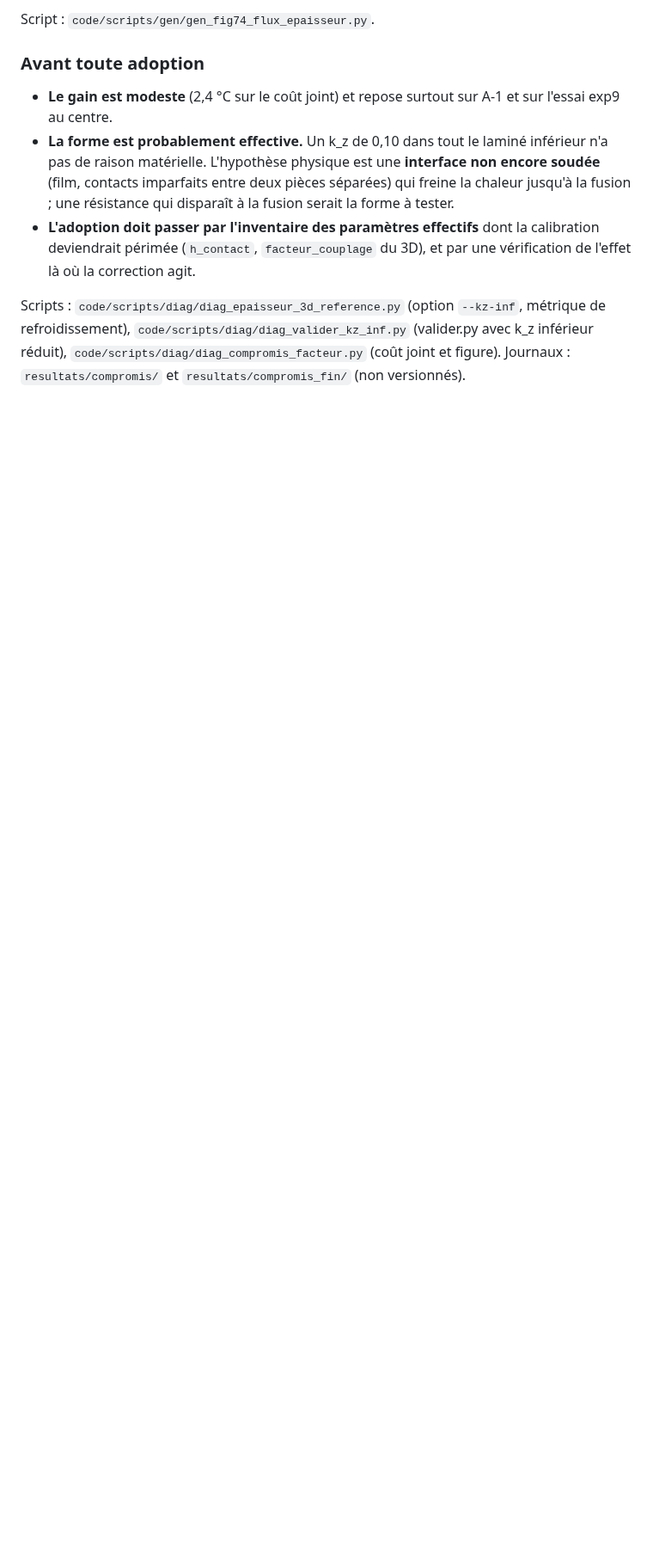
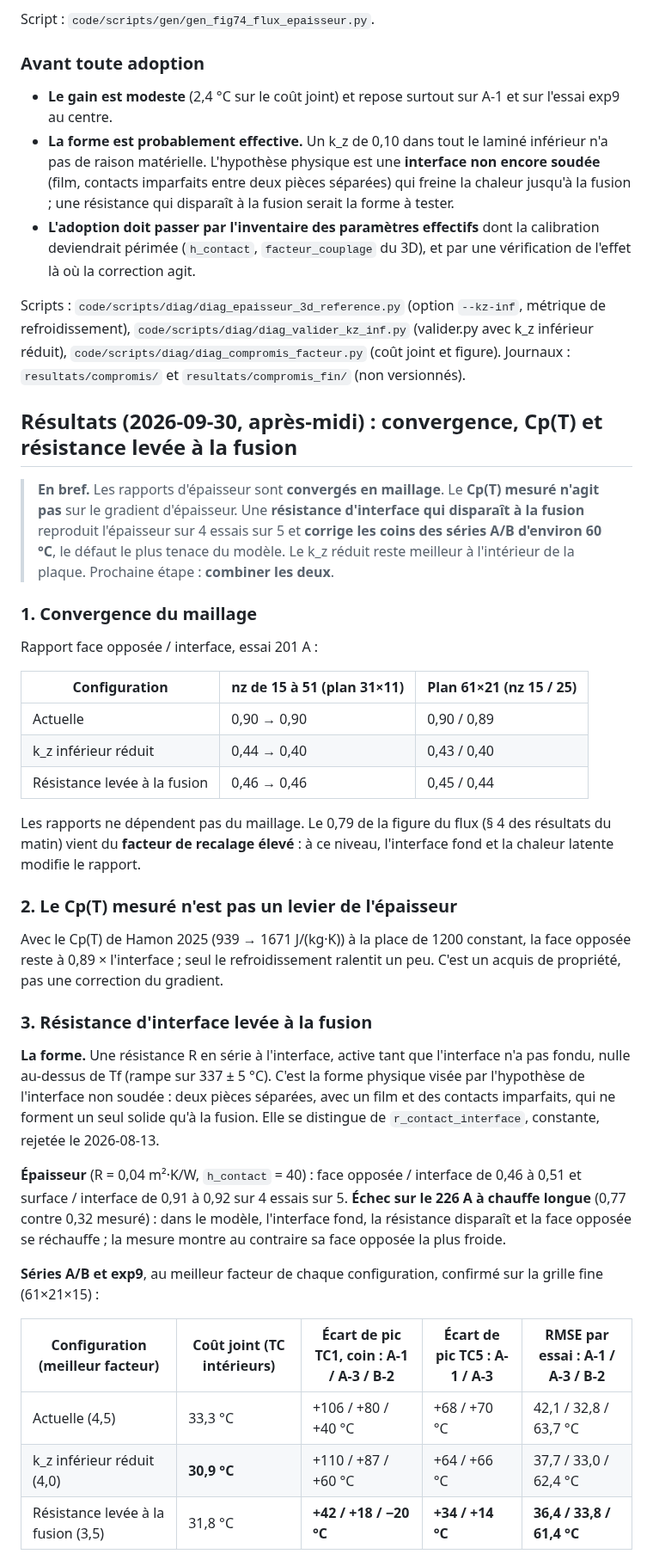
Before and after one commit to maxencesoixante/Jumeau_Soudage_Induction, a Markdown page: biblio/modele/issue74_transfert_thermique_epaisseur.md, the part around one of its changes. Shown at 86% size. Rendered like a GitHub page; blank space fills up the shorter version.

Commit message:
issue #74 : convergence, Cp(T), resistance d'interface levee a la fusion
Co-Authored-By: Claude Opus 5.5 <noreply@anthropic.com>

```diff
--- a/biblio/modele/issue74_transfert_thermique_epaisseur.md
+++ b/biblio/modele/issue74_transfert_thermique_epaisseur.md
@@ -182,3 +182,37 @@ Script : `code/scripts/gen/gen_fig74_flux_epaisseur.py`.
 
 Scripts : `code/scripts/diag/diag_epaisseur_3d_reference.py` (option `--kz-inf`, métrique de refroidissement), `code/scripts/diag/diag_valider_kz_inf.py` (valider.py avec k_z inférieur réduit), `code/scripts/diag/diag_compromis_facteur.py` (coût joint et figure). Journaux : `resultats/compromis/` et `resultats/compromis_fin/` (non versionnés).
 
+## Résultats (2026-09-30, après-midi) : convergence, Cp(T) et résistance levée à la fusion
+
+> **En bref.** Les rapports d'épaisseur sont **convergés en maillage**. Le **Cp(T) mesuré n'agit pas** sur le gradient d'épaisseur. Une **résistance d'interface qui disparaît à la fusion** reproduit l'épaisseur sur 4 essais sur 5 et **corrige les coins des séries A/B d'environ 60 °C**, le défaut le plus tenace du modèle. Le k_z réduit reste meilleur à l'intérieur de la plaque. Prochaine étape : **combiner les deux**.
+
+### 1. Convergence du maillage
+
+Rapport face opposée / interface, essai 201 A :
+
+| Configuration | nz de 15 à 51 (plan 31×11) | Plan 61×21 (nz 15 / 25) |
+|---|---|---|
+| Actuelle | 0,90 → 0,90 | 0,90 / 0,89 |
+| k_z inférieur réduit | 0,44 → 0,40 | 0,43 / 0,40 |
+| Résistance levée à la fusion | 0,46 → 0,46 | 0,45 / 0,44 |
+
+Les rapports ne dépendent pas du maillage. Le 0,79 de la figure du flux (§ 4 des résultats du matin) vient du **facteur de recalage élevé** : à ce niveau, l'interface fond et la chaleur latente modifie le rapport.
+
+### 2. Le Cp(T) mesuré n'est pas un levier de l'épaisseur
+
+Avec le Cp(T) de Hamon 2025 (939 → 1671 J/(kg·K)) à la place de 1200 constant, la face opposée reste à 0,89 × l'interface ; seul le refroidissement ralentit un peu. C'est un acquis de propriété, pas une correction du gradient.
+
+### 3. Résistance d'interface levée à la fusion
+
+**La forme.** Une résistance R en série à l'interface, active tant que l'interface n'a pas fondu, nulle au-dessus de Tf (rampe sur 337 ± 5 °C). C'est la forme physique visée par l'hypothèse de l'interface non soudée : deux pièces séparées, avec un film et des contacts imparfaits, qui ne forment un seul solide qu'à la fusion. Elle se distingue de `r_contact_interface`, constante, rejetée le 2026-08-13.
+
+**Épaisseur** (R = 0,04 m²·K/W, `h_contact` = 40) : face opposée / interface de 0,46 à 0,51 et surface / interface de 0,91 à 0,92 sur 4 essais sur 5. **Échec sur le 226 A à chauffe longue** (0,77 contre 0,32 mesuré) : dans le modèle, l'interface fond, la résistance disparaît et la face opposée se réchauffe ; la mesure montre au contraire sa face opposée la plus froide.
+
+**Séries A/B et exp9**, au meilleur facteur de chaque configuration, confirmé sur la grille fine (61×21×15) :
+
+| Configuration (meilleur facteur) | Coût joint (TC intérieurs) | Écart de pic TC1, coin : A-1 / A-3 / B-2 | Écart de pic TC5 : A-1 / A-3 | RMSE par essai : A-1 / A-3 / B-2 |
+|---|---|---|---|---|
+| Actuelle (4,5) | 33,3 °C | +106 / +80 / +40 °C | +68 / +70 °C | 42,1 / 32,8 / 63,7 °C |
+| k_z inférieur réduit (4,0) | **30,9 °C** | +110 / +87 / +60 °C | +64 / +66 °C | 37,7 / 33,0 / 62,4 °C |
+| Résistance levée à la fusion (3,5) | 31,8 °C | **+42 / +18 / −20 °C** | **+34 / +14 °C** | **36,4 / 33,8 / 61,4 °C** |
+
```
Also changed, not shown: other parts of biblio/modele/issue74_transfert_thermique_epaisseur.md (+10 -0 lines).
